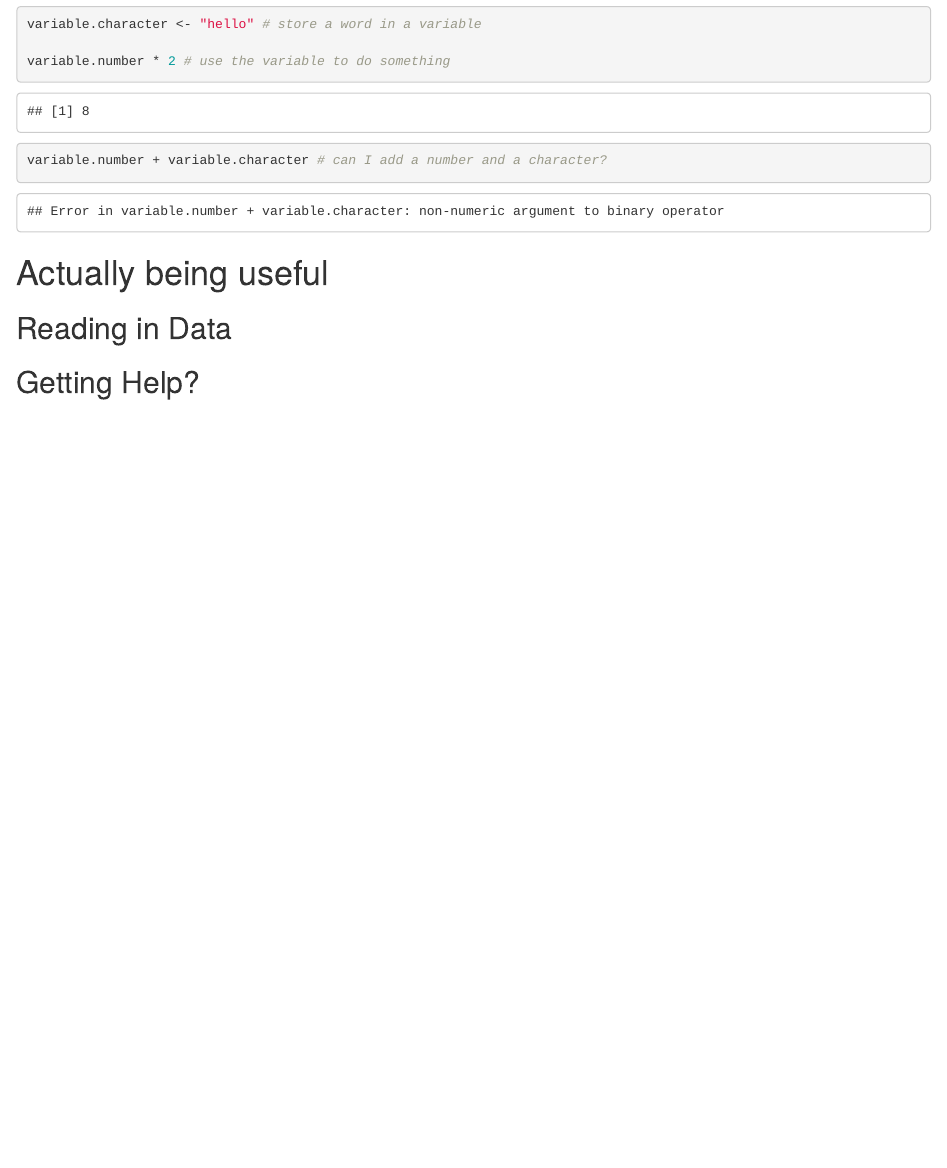
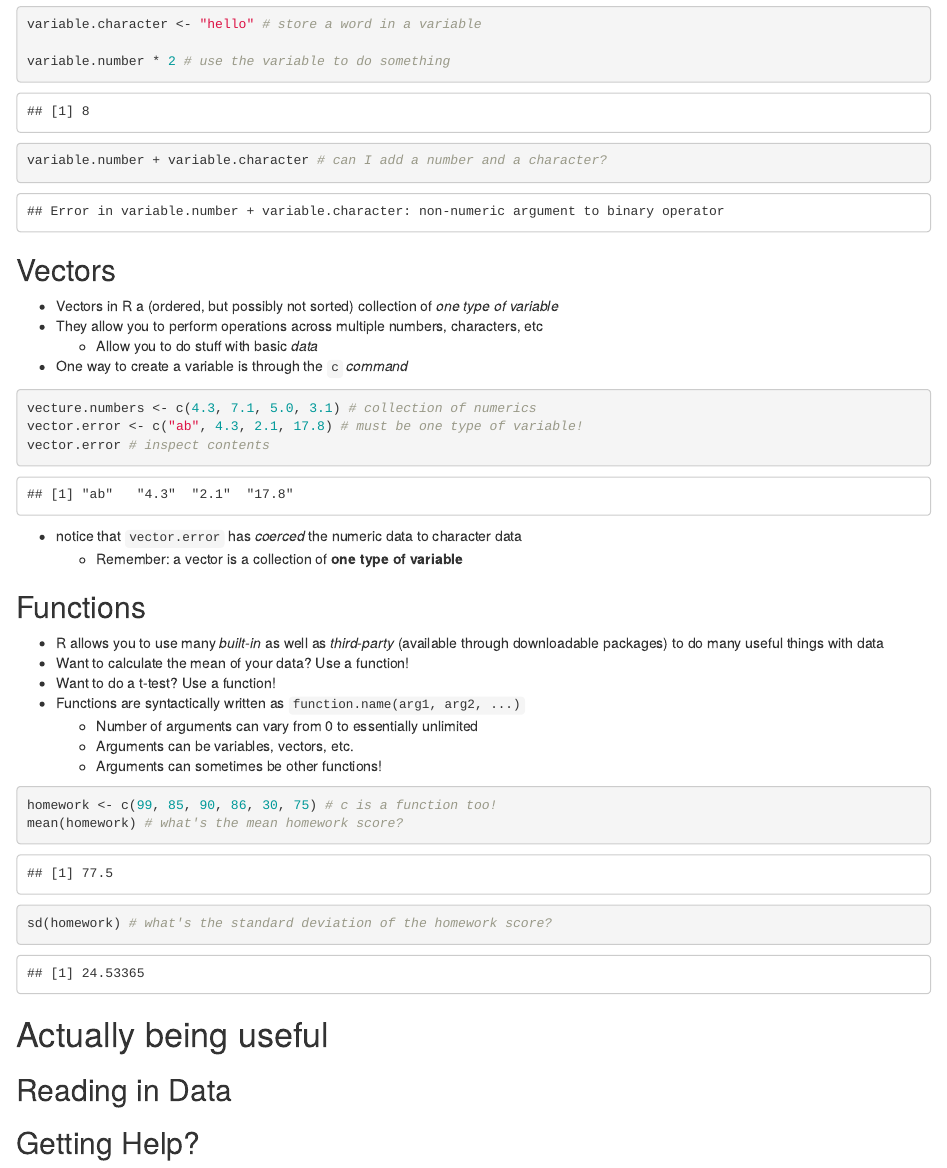
Before and after one commit to jacobcvt12/bcmbR, an R Markdown document (lecture.Rmd): the page in a window 1100 px wide, from 1030 px down. Rendered offline with R 4.5, knitr and Pandoc, with nearby package versions; both versions are drawn in the output format of the newer one.

Commit message:
More work on lecture

````diff
--- a/lecture.Rmd
+++ b/lecture.Rmd
@@ -3,9 +3,10 @@ title: "Intro to R"
 author: "Jacob Carey"
 date: \today
 output:
-  beamer_presentation:
-    theme: "Szeged"
-    slide_level: 2
+  html_document
+#  beamer_presentation:
+#    theme: "Szeged"
+#    slide_level: 2
 ---
 
 # Basics
@@ -51,6 +52,38 @@ variable.number * 2 # use the variable to do something
 variable.number + variable.character # can I add a number and a character?
 ```
 
+## Vectors
+
+- Vectors in R a (ordered, but possibly not sorted) collection of *one type of variable*
+- They allow you to perform operations across multiple numbers, characters, etc
+    - Allow you to do stuff with basic *data*
+- One way to create a variable is through the `c` *command*
+
+```{r}
+vecture.numbers <- c(4.3, 7.1, 5.0, 3.1) # collection of numerics
+vector.error <- c("ab", 4.3, 2.1, 17.8) # must be one type of variable!
+vector.error # inspect contents
+```
+
+- notice that `vector.error` has *coerced* the numeric data to character data
+    - Remember: a vector is a collection of **one type of variable**
+
+## Functions
+
+- R allows you to use many *built-in* as well as *third-party* (available through downloadable packages) to do many useful things with data
+- Want to calculate the mean of your data? Use a function!
+- Want to do a t-test? Use a function!
+- Functions are syntactically written as `function.name(arg1, arg2, ...)`
+    - Number of arguments can vary from 0 to essentially unlimited
+    - Arguments can be variables, vectors, etc.
+    - Arguments can sometimes be other functions!
+
+```{r}
+homework <- c(99, 85, 90, 86, 30, 75) # c is a function too!
+mean(homework) # what's the mean homework score?
+sd(homework) # what's the standard deviation of the homework score?
+```
+
 # Actually being useful
 
 ## Reading in Data
````
